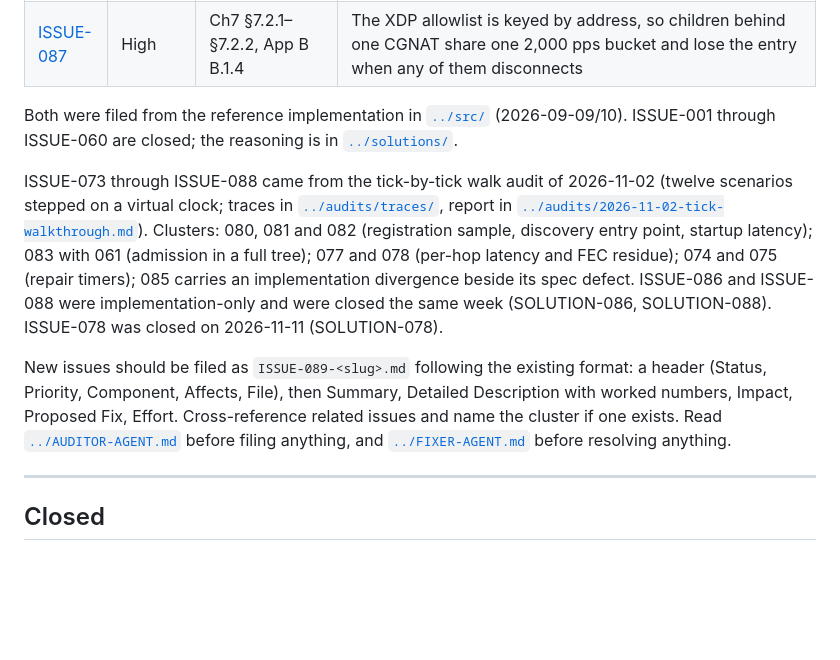
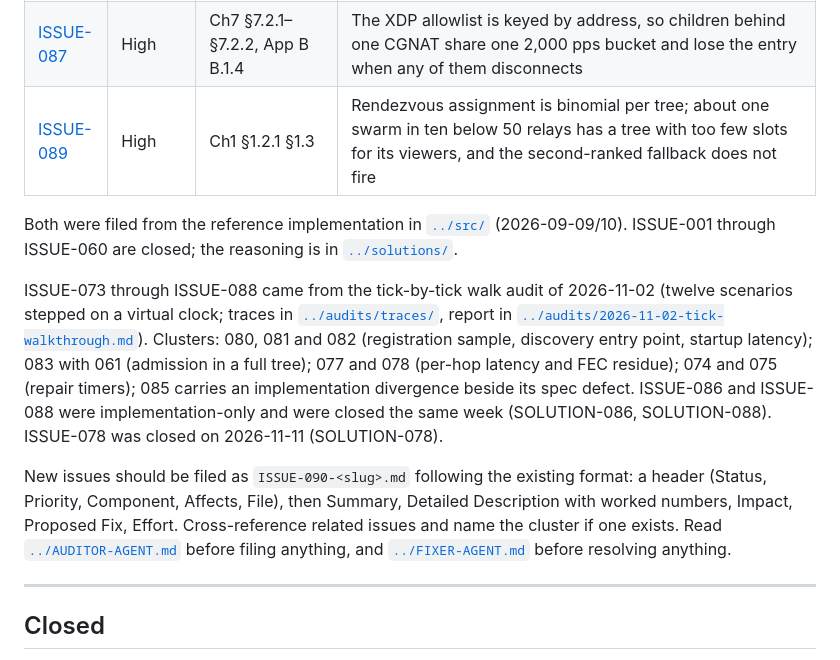
Before and after one commit to memetrusidovski/P2P-Live-Video, a Markdown page: issues/README.md, the part around the change. Drawn GitHub-style; blank space fills up the shorter version.

Commit message:
File ISSUE-089: a tree short of relays in small swarms

```diff
--- a/issues/README.md
+++ b/issues/README.md
@@ -34,12 +34,13 @@ The canonical specification is [`../protocol/`](../protocol/). When an issue is
 | [ISSUE-084](ISSUE-084-punch-requester-probes-before-the-mapping-opens.md) | Medium | App D §D.4.14, Ch1 §1.2.2 §2.2, Ch6 §6.1.1 | The requester's PROBE leaves before the target's PING opens the mapping, and a SYMMETRIC requester never receives that PING |
 | [ISSUE-085](ISSUE-085-source-ingress-proposal-carries-no-publisher-signature.md) | High | Ch6 §6.3.3, App D 0x30, Ch2 §2.3.1 | RELAY_PROPOSAL(SOURCE_INGRESS) has no signature field and no rule binds the session to PK_Publisher, so one identity can capture every ingress relay; the implementation trusts a self-declared flag |
 | [ISSUE-087](ISSUE-087-xdp-allowlist-keyed-by-address-shares-one-bucket-across-a-cgnat.md) | High | Ch7 §7.2.1–§7.2.2, App B B.1.4 | The XDP allowlist is keyed by address, so children behind one CGNAT share one 2,000 pps bucket and lose the entry when any of them disconnects |
+| [ISSUE-089](ISSUE-089-rendezvous-assignment-leaves-a-tree-short-of-relays-in-small-swarms.md) | High | Ch1 §1.2.1 §1.3 | Rendezvous assignment is binomial per tree; about one swarm in ten below 50 relays has a tree with too few slots for its viewers, and the second-ranked fallback does not fire |
 
 Both were filed from the reference implementation in [`../src/`](../src/) (2026-09-09/10). ISSUE-001 through ISSUE-060 are closed; the reasoning is in [`../solutions/`](../solutions/).
 
 ISSUE-073 through ISSUE-088 came from the tick-by-tick walk audit of 2026-11-02 (twelve scenarios stepped on a virtual clock; traces in [`../audits/traces/`](../audits/traces/), report in [`../audits/2026-11-02-tick-walkthrough.md`](../audits/2026-11-02-tick-walkthrough.md)). Clusters: 080, 081 and 082 (registration sample, discovery entry point, startup latency); 083 with 061 (admission in a full tree); 077 and 078 (per-hop latency and FEC residue); 074 and 075 (repair timers); 085 carries an implementation divergence beside its spec defect. ISSUE-086 and ISSUE-088 were implementation-only and were closed the same week (SOLUTION-086, SOLUTION-088). ISSUE-078 was closed on 2026-11-11 (SOLUTION-078).
 
-New issues should be filed as `ISSUE-089-<slug>.md` following the existing format: a header (Status, Priority, Component, Affects, File), then Summary, Detailed Description with worked numbers, Impact, Proposed Fix, Effort. Cross-reference related issues and name the cluster if one exists. Read [`../AUDITOR-AGENT.md`](../AUDITOR-AGENT.md) before filing anything, and [`../FIXER-AGENT.md`](../FIXER-AGENT.md) before resolving anything.
+New issues should be filed as `ISSUE-090-<slug>.md` following the existing format: a header (Status, Priority, Component, Affects, File), then Summary, Detailed Description with worked numbers, Impact, Proposed Fix, Effort. Cross-reference related issues and name the cluster if one exists. Read [`../AUDITOR-AGENT.md`](../AUDITOR-AGENT.md) before filing anything, and [`../FIXER-AGENT.md`](../FIXER-AGENT.md) before resolving anything.
 
 ---
 
```
Also changed, not shown: ROADMAP.md (+3 -3 lines), issues/ISSUE-089-rendezvous-assignment-leaves-a-tree-short-of-relays-in-small-swarms.md (added, +45 -0 lines).
